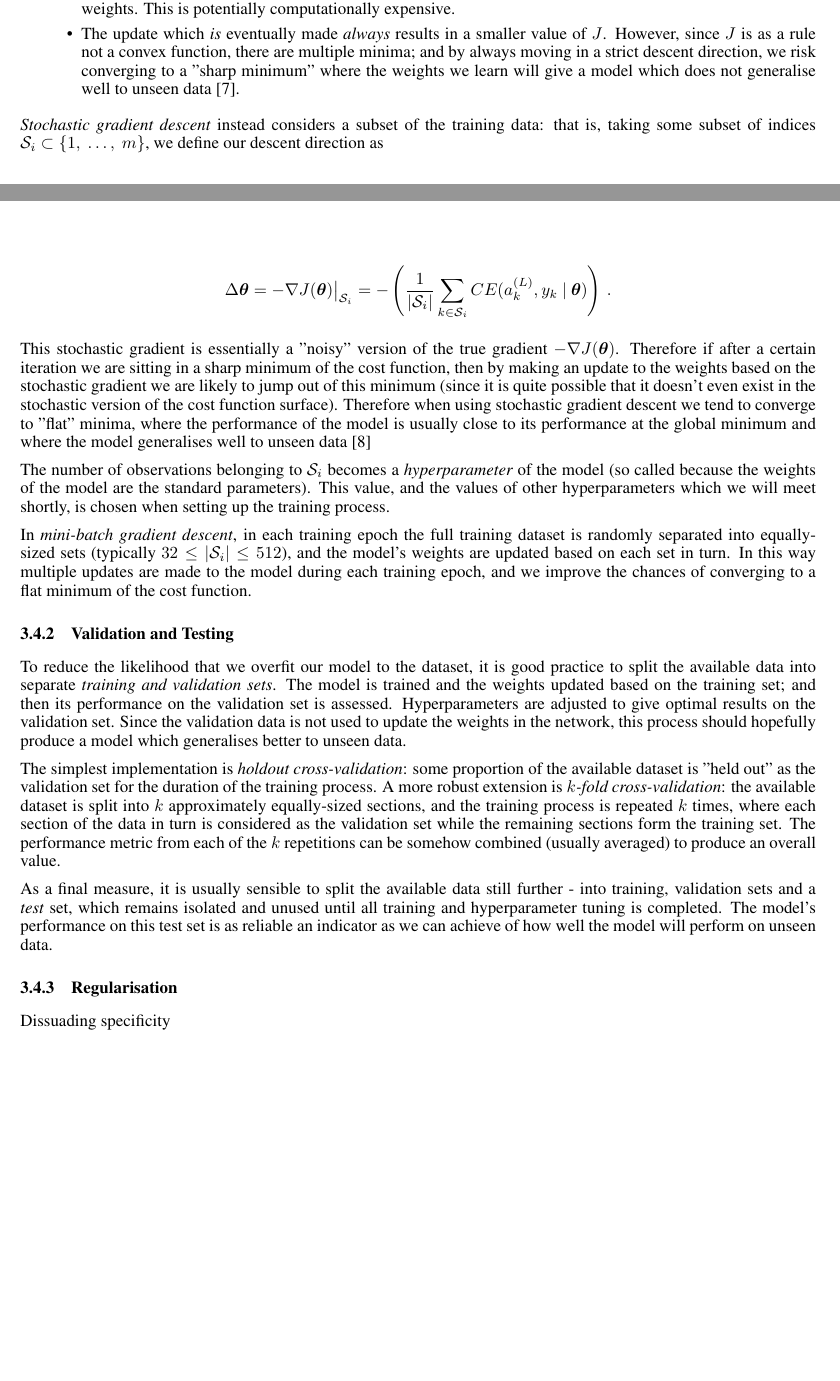
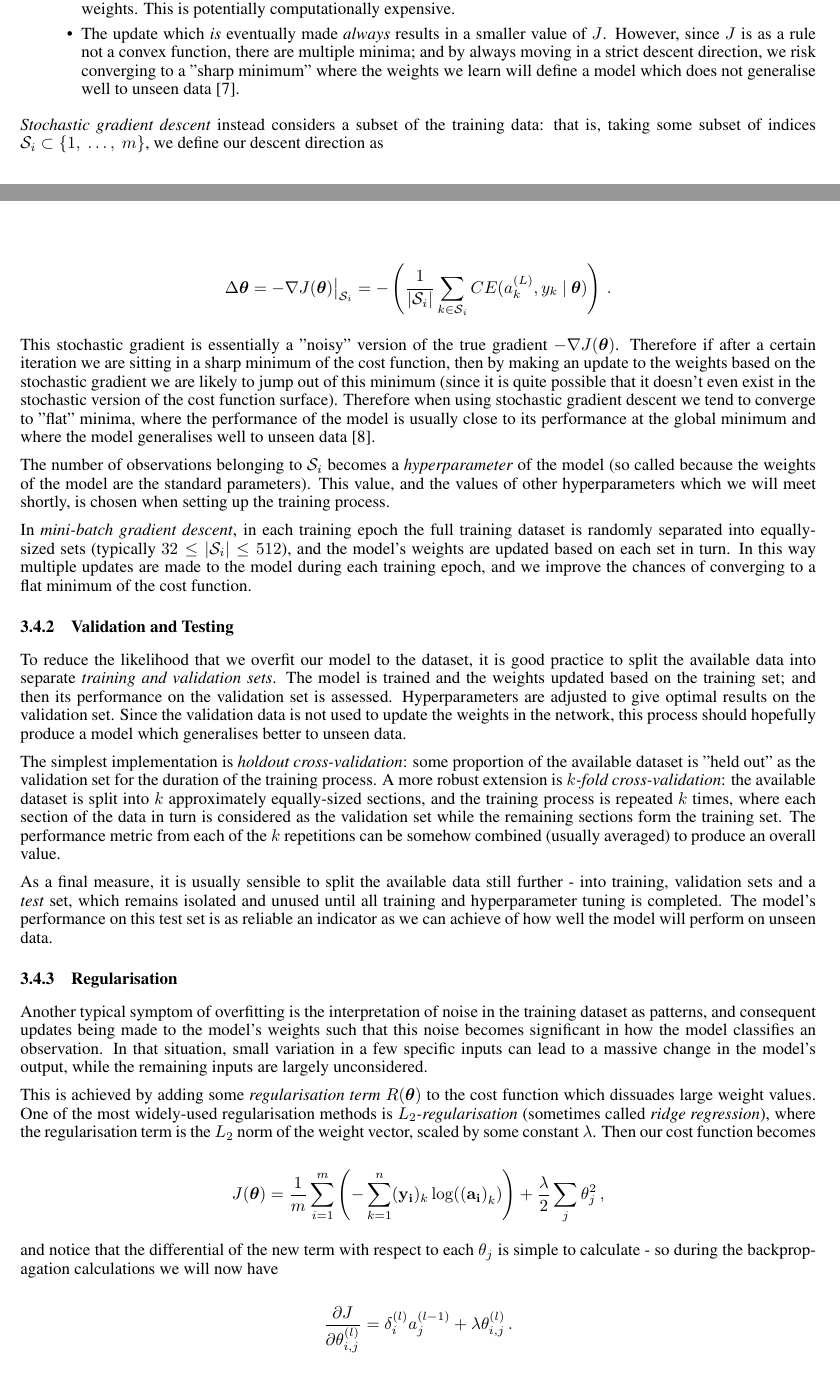
Before and after one commit to owenjonesuob/neural-nets-for-classification, a LaTeX paper (report/report.tex): two parts of pages 11 and 12 of 13, joined at a grey line, cut so that both start at the same text, the shorter picture padded with empty space. Compiled offline with pdfLaTeX.

Commit message:
Write up regularisation

```diff
--- a/report/report.tex
+++ b/report/report.tex
@@ -641,7 +641,7 @@
 
                 \item The cost of every single observation in the dataset must be calculated before any update is made to the model's weights. This is potentially computationally expensive.
 
-                \item The update which \textit{is} eventually made \textit{always} results in a smaller value of $J$. However, since $J$ is as a rule not a convex function, there are multiple minima; and by always moving in a strict descent direction, we risk converging to a "sharp minimum" where the weights we learn will give a model which does not generalise well to unseen data \cite{large_batch}.
+                \item The update which \textit{is} eventually made \textit{always} results in a smaller value of $J$. However, since $J$ is as a rule not a convex function, there are multiple minima; and by always moving in a strict descent direction, we risk converging to a "sharp minimum" where the weights we learn will define a model which does not generalise well to unseen data \cite{large_batch}.
 
             \end{itemize}
 
@@ -651,7 +651,7 @@
             \Delta \boldsymbol{\theta} = - \nabla J(\boldsymbol{\theta}) \big\vert_{\mathcal{S}_i} = - \left( \frac{1}{\lvert \mathcal{S}_i \rvert} \sum_{k \in \mathcal{S}_i} CE(a^{(L)}_k, y_k \ \vert \ \boldsymbol{\theta}) \right) \,.
             $$
 
-            This stochastic gradient is essentially a "noisy" version of the true gradient $- \nabla J(\boldsymbol{\theta})$. Therefore if after a certain iteration we are sitting in a sharp minimum of the cost function, then by making an update to the weights based on the stochastic gradient we are likely to jump out of this minimum (since it is quite possible that it doesn't even exist in the stochastic version of the cost function surface). Therefore when using stochastic gradient descent we tend to converge to "flat" minima, where the performance of the model is usually close to its performance at the global minimum and where the model generalises well to unseen data \cite{loss_surfaces}
+            This stochastic gradient is essentially a "noisy" version of the true gradient $- \nabla J(\boldsymbol{\theta})$. Therefore if after a certain iteration we are sitting in a sharp minimum of the cost function, then by making an update to the weights based on the stochastic gradient we are likely to jump out of this minimum (since it is quite possible that it doesn't even exist in the stochastic version of the cost function surface). Therefore when using stochastic gradient descent we tend to converge to "flat" minima, where the performance of the model is usually close to its performance at the global minimum and where the model generalises well to unseen data \cite{loss_surfaces}.
 
             The number of observations belonging to $\mathcal{S}_i$ becomes a \textit{hyperparameter} of the model (so called because the weights of the model are the standard parameters). This value, and the values of other hyperparameters which we will meet shortly, is chosen when setting up the training process.
 
@@ -672,14 +672,19 @@
 
         \subsubsection{Regularisation}
 
-            % TODO
+            Another typical symptom of overfitting is the interpretation of noise in the training dataset as patterns, and consequent updates being made to the model's weights such that this noise becomes significant in how the model classifies an observation. In that situation, small variation in a few specific inputs can lead to a massive change in the model's output, while the remaining inputs are largely unconsidered.
 
-            Dissuading specificity
+            This is achieved by adding some \textit{regularisation term} $R(\boldsymbol{\theta})$ to the cost function which dissuades large weight values. One of the most widely-used regularisation methods is \textit{$L_2$-regularisation} (sometimes called \textit{ridge regression}), where the regularisation term is the $L_2$ norm of the weight vector, scaled by some constant $\lambda$. Then our cost function becomes
 
+            $$
+            J(\boldsymbol{\theta}) = \frac{1}{m} \sum_{i=1}^{m} \left( - \sum_{k=1}^{n} (\mathbf{y_i})_k \log(\mathbf{(a_i)}_k) \right) + \frac{\lambda}{2} \sum_j \theta_j^2 \,,
+            $$
 
+            and notice that the differential of the new term with respect to each $\theta_j$ is simple to calculate - so during the backpropagation calculations we will now have
 
-
-
+            $$
+            \frac{\partial J}{\partial \theta^{(l)}_{i,j}} = \delta^{(l)}_i a^{(l-1)}_j + \lambda \theta^{(l)}_{i,j} \,.
+            $$
 
 
         \subsubsection{Early Stopping}
```
